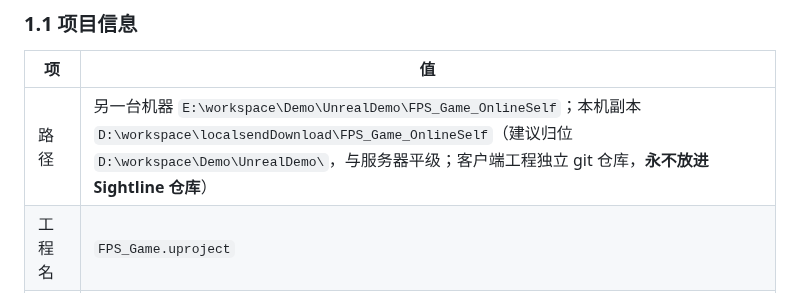
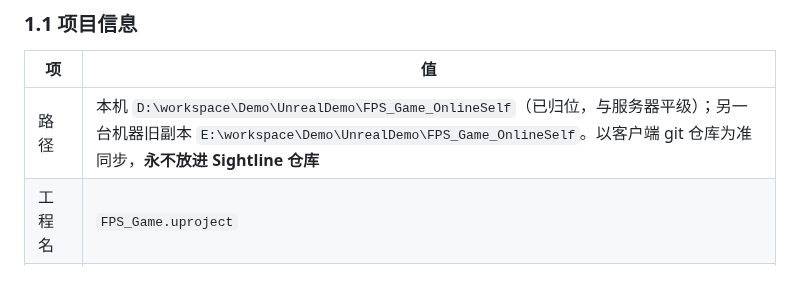
Before and after one commit to x-PiXiu/Sightline, a Markdown page: docs/client/01-UE客户端现状分析与网络接入方案.md, the part around the change. Rendered like a GitHub page.

Commit message:
docs(client): 登记客户端工程最终路径 D:\workspace\Demo\UnrealDemo\FPS_Game_OnlineSelf(已归位)

```diff
--- a/docs/client/01-UE客户端现状分析与网络接入方案.md
+++ b/docs/client/01-UE客户端现状分析与网络接入方案.md
@@ -12,7 +12,7 @@
 
 | 项 | 值 |
 |---|---|
-| 路径 | 另一台机器 `E:\workspace\Demo\UnrealDemo\FPS_Game_OnlineSelf`；本机副本 `D:\workspace\localsendDownload\FPS_Game_OnlineSelf`（建议归位 `D:\workspace\Demo\UnrealDemo\`，与服务器平级；客户端工程独立 git 仓库，**永不放进 Sightline 仓库**） |
+| 路径 | 本机 `D:\workspace\Demo\UnrealDemo\FPS_Game_OnlineSelf`（已归位，与服务器平级）；另一台机器旧副本 `E:\workspace\Demo\UnrealDemo\FPS_Game_OnlineSelf`。以客户端 git 仓库为准同步，**永不放进 Sightline 仓库** |
 | 工程名 | `FPS_Game.uproject` |
 | 引擎 | UE 5.7 |
 | 类型 | **纯蓝图**（无 Source/ 目录，无 C++） |
```
